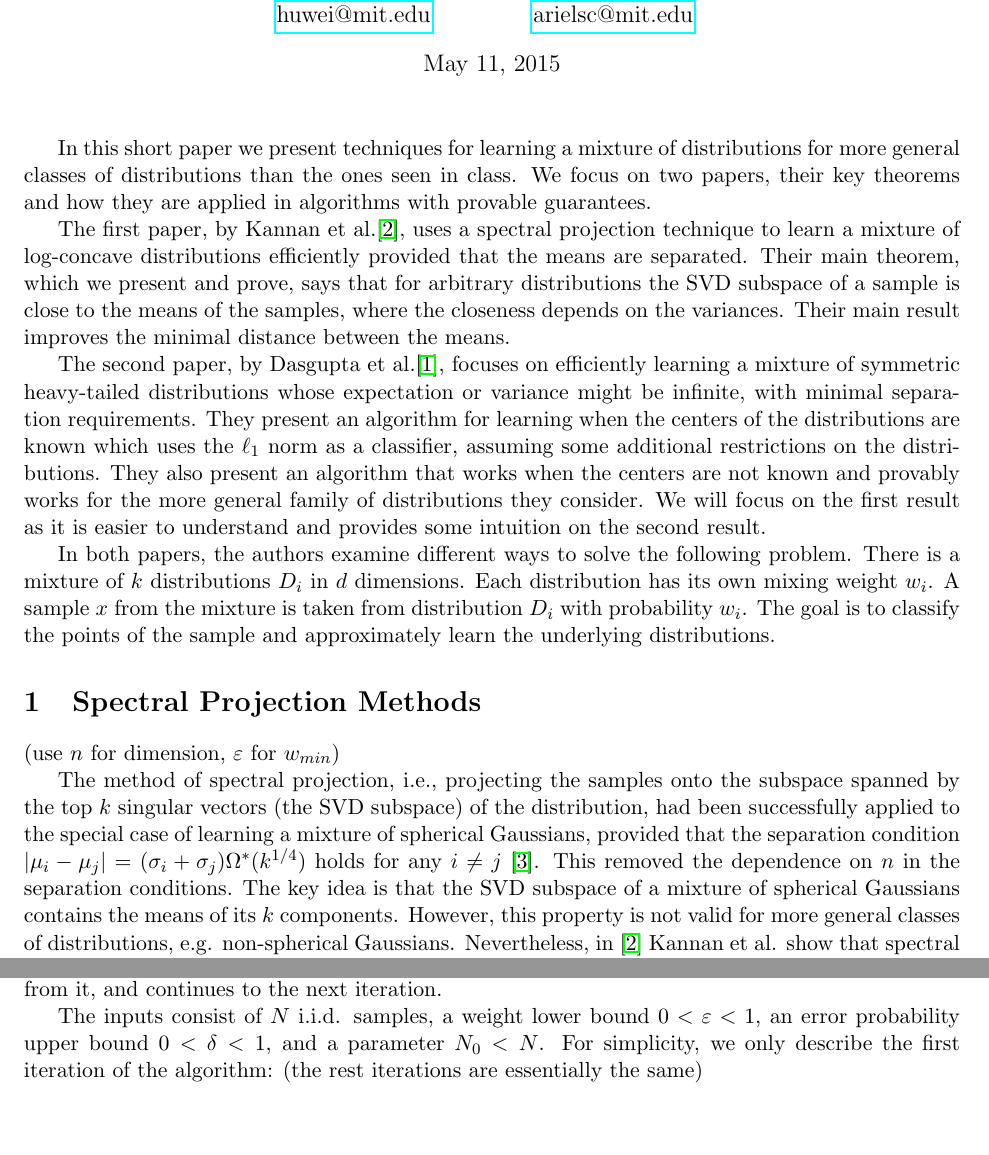
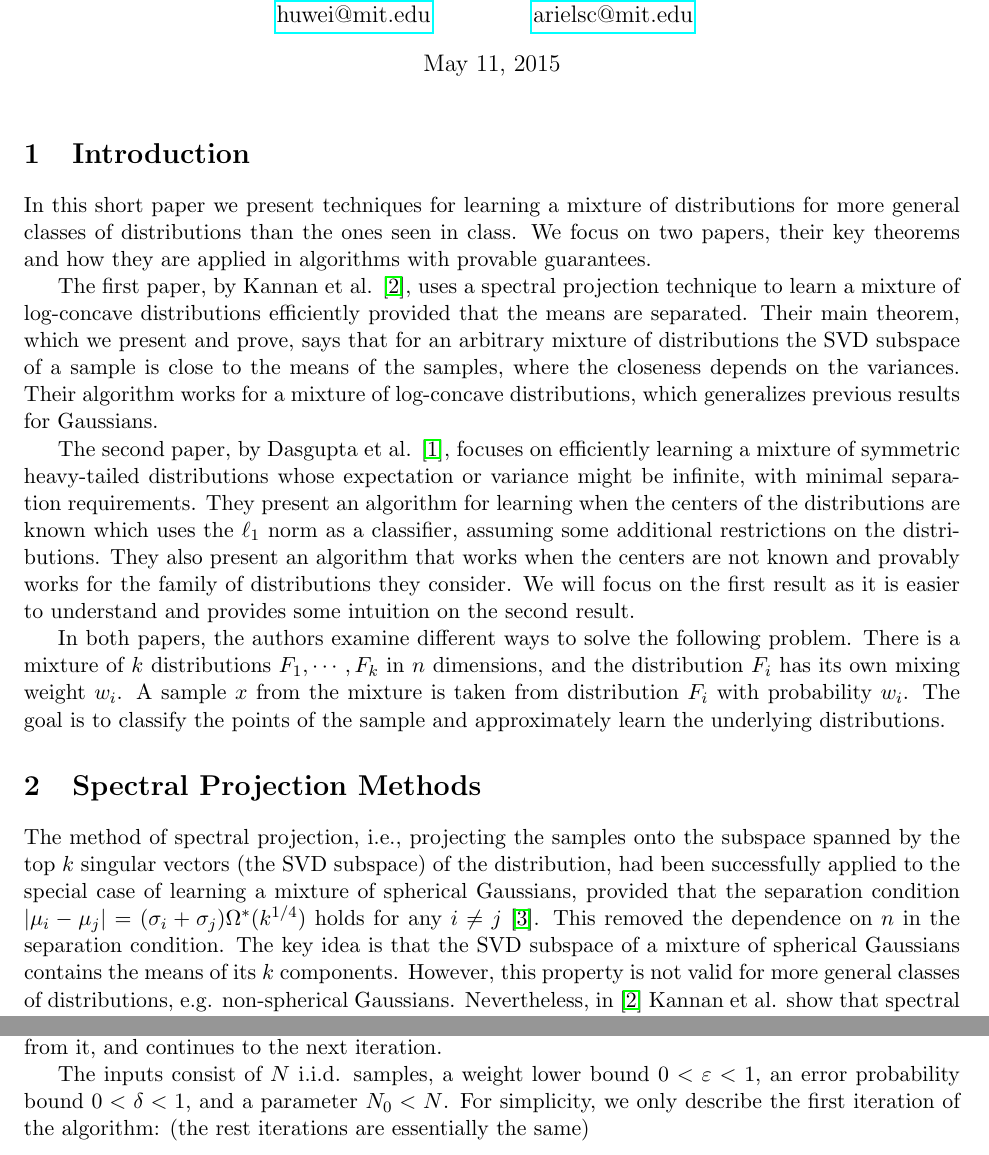
Before and after one commit to ASchvartzman/18409FinalProject, a LaTeX document (18-409-FP.tex): two parts of pages 1 and 3 of 6, joined at a grey line, cut so that both start at the same text, the shorter picture padded with empty space. Compiled offline with pdfLaTeX.

```diff
--- a/18-409-FP.tex
+++ b/18-409-FP.tex
@@ -40,19 +40,21 @@
 \maketitle
 	% tells latex to follow your header (e.g., title, author) commands.
 
+\section{Introduction}
+
 In this short paper we present techniques for learning a mixture of distributions for more general classes of distributions than the ones seen in class. We focus on two papers, their key theorems and how they are applied in algorithms with provable guarantees.
 
-The first paper, by Kannan et al.\cite{Kannan08spectral}, uses a spectral projection technique to learn a mixture of log-concave distributions efficiently provided that the means are separated. Their main theorem, which we present and prove, says that for arbitrary distributions the SVD subspace of a sample is close to the means of the samples, where the closeness depends on the variances. Their main result improves the minimal distance between the means.
+The first paper, by Kannan et al. \cite{Kannan08spectral}, uses a spectral projection technique to learn a mixture of log-concave distributions efficiently provided that the means are separated. Their main theorem, which we present and prove, says that for an arbitrary mixture of distributions the SVD subspace of a sample is close to the means of the samples, where the closeness depends on the variances. Their algorithm works for a mixture of log-concave distributions, which generalizes previous results for Gaussians.
 
-The second paper, by Dasgupta et al.\cite{Dasgupta05heavy-tail}, focuses on efficiently learning a mixture of symmetric heavy-tailed distributions whose expectation or variance might be infinite, with minimal separation requirements. They present an algorithm for learning when the centers of the distributions are known which uses the $\ell_1$ norm as a classifier, assuming some additional restrictions on the distributions. They also present an algorithm that works when the centers are not known and provably works for the more general family of distributions they consider. We will focus on the first result as it is easier to understand and provides some intuition on the second result.
+The second paper, by Dasgupta et al. \cite{Dasgupta05heavy-tail}, focuses on efficiently learning a mixture of symmetric heavy-tailed distributions whose expectation or variance might be infinite, with minimal separation requirements. They present an algorithm for learning when the centers of the distributions are known which uses the $\ell_1$ norm as a classifier, assuming some additional restrictions on the distributions. They also present an algorithm that works when the centers are not known and provably works for the family of distributions they consider. We will focus on the first result as it is easier to understand and provides some intuition on the second result.
 
-In both papers, the authors examine different ways to solve the following problem. There is a mixture of $k$ distributions $D_i$ in $d$ dimensions. Each distribution has its own mixing weight $w_i$. A sample $x$ from the mixture is taken from distribution $D_i$ with probability $w_i$. The goal is to classify the points of the sample and approximately learn the underlying distributions.
+In both papers, the authors examine different ways to solve the following problem. There is a mixture of $k$ distributions $F_1, \cdots, F_k$ in $n$ dimensions, and the distribution $F_i$ has its own mixing weight $w_i$. A sample $x$ from the mixture is taken from distribution $F_i$ with probability $w_i$. The goal is to classify the points of the sample and approximately learn the underlying distributions.
 
 \section{Spectral Projection Methods}
 
-(use $n$ for dimension, $\varepsilon$ for $w_{min}$)
+%(use $n$ for dimension, $\varepsilon$ for $w_{min}$)
 
-The method of spectral projection, i.e., projecting the samples onto the subspace spanned by the top $k$ singular vectors (the SVD subspace) of the distribution, had been successfully applied to the special case of learning a mixture of spherical Gaussians, provided that the separation condition $|\mu_i - \mu_j| = (\sigma_i + \sigma_j) \Omega^*(k^{1/4})$ holds for any $i\not=j$ \cite{Vempala02aspectral}. This removed the dependence on $n$ in the separation conditions. The key idea is that the SVD subspace of a mixture of spherical Gaussians contains the means of its $k$ components. However, this property is not valid for more general classes of distributions, e.g. non-spherical Gaussians.
+The method of spectral projection, i.e., projecting the samples onto the subspace spanned by the top $k$ singular vectors (the SVD subspace) of the distribution, had been successfully applied to the special case of learning a mixture of spherical Gaussians, provided that the separation condition $|\mu_i - \mu_j| = (\sigma_i + \sigma_j) \Omega^*(k^{1/4})$ holds for any $i\not=j$ \cite{Vempala02aspectral}. This removed the dependence on $n$ in the separation condition. The key idea is that the SVD subspace of a mixture of spherical Gaussians contains the means of its $k$ components. However, this property is not valid for more general classes of distributions, e.g. non-spherical Gaussians.
 Nevertheless, in \cite{Kannan08spectral} Kannan et al. show that spectral projection can approximately preserve the intermean distances ``on average". Based on this key result, they give an efficient algorithm for log-concave distributions, under the separation condition $|\mu_i - \mu_j| = (\sigma_i + \sigma_j) \Omega^*(k^{3/2}/\varepsilon^2)$, where $\varepsilon$ is a lower bound on the mixing weights.\\
 
 \noindent\textbf{Notation.}
@@ -123,7 +125,7 @@
 To overcome this, the algorithm runs in $k$ iterations, with the guarantee that in each iteration there exists one ``large" component that is well separated from others. The algorithm identifies this component, deletes the samples coming from it, and continues to the next iteration.
 
 
-The inputs consist of $N$ i.i.d. samples, a weight lower bound $0<\varepsilon<1$, an error probability upper bound $0<\delta<1$, and a parameter $N_0<N$. For simplicity, we only describe the first iteration of the algorithm: (the rest iterations are essentially the same)
+The inputs consist of $N$ i.i.d. samples, a weight lower bound $0<\varepsilon<1$, an error probability bound $0<\delta<1$, and a parameter $N_0<N$. For simplicity, we only describe the first iteration of the algorithm: (the rest iterations are essentially the same)
 \begin{enumerate}
 \item Choose a subset of samples $S$ of size $N_0$. Find the $k$-dimensional SVD subspace $W$ of $S$.
 \item Delete $S$ and project the remaining samples, $T$, to the subspace $W$.
```
Also changed, not shown: 18-409-FP.tex (22 more changed lines).
